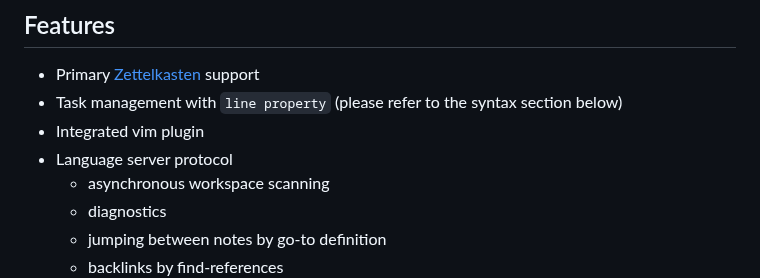
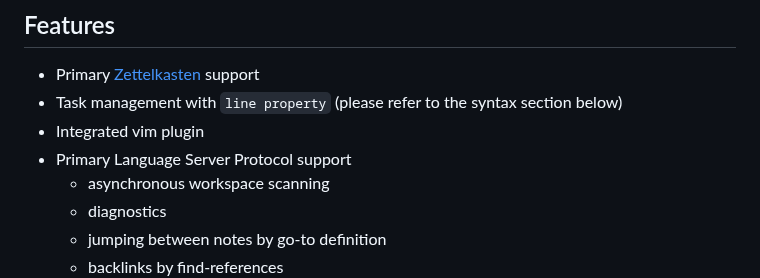
Before and after one commit to ompugao/patto, a Markdown page: README.md, the part around the change. Drawn GitHub-style.

```diff
--- a/README.md
+++ b/README.md
@@ -14,7 +14,7 @@ This simple, line-oriented structure makes it easy to outline ideas, organize ta
 * Primary [Zettelkasten](https://zettelkasten.de/introduction/) support
 * Task management with `line property` (please refer to the syntax section below)
 * Integrated vim plugin
-* Language server protocol
+* Primary Language Server Protocol support
     * asynchronous workspace scanning
     * diagnostics
     * jumping between notes by go-to definition
```
